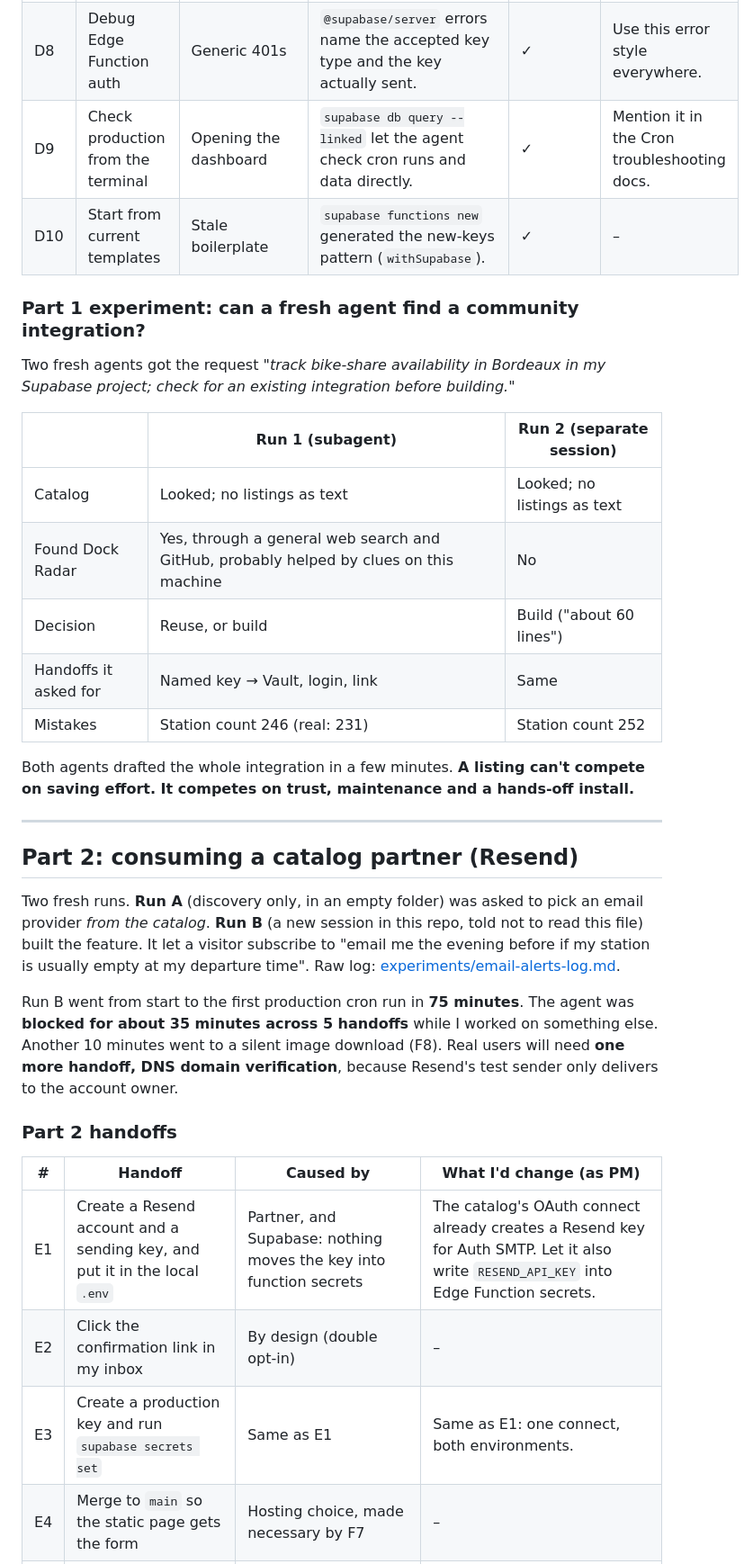
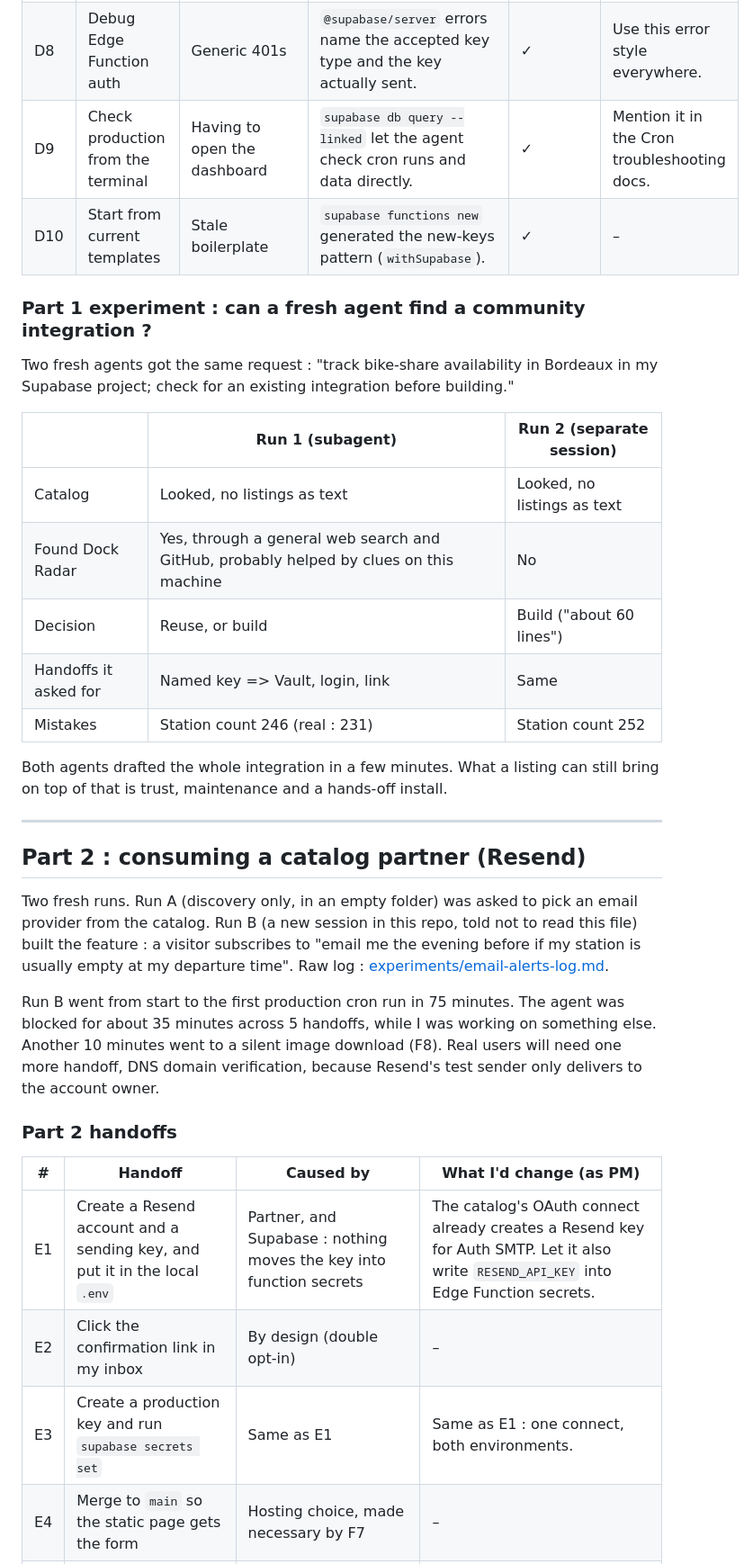
Before and after one commit to ThomasMorgana/dock-radar, a Markdown page: FRICTION_LOG.md, the part around one of its changes. Shown at 90% size. Rendered like a GitHub page.

```diff
--- a/FRICTION_LOG.md
+++ b/FRICTION_LOG.md
@@ -61,39 +52,35 @@ with about 30 minutes of my focused attention. **7 handoffs.**
 | D8 | Debug Edge Function auth | Generic 401s | `@supabase/server` errors name the accepted key type and the key actually sent. | ✓ | Use this error style everywhere. |
-| D9 | Check production from the terminal | Opening the dashboard | `supabase db query --linked` let the agent check cron runs and data directly. | ✓ | Mention it in the Cron troubleshooting docs. |
+| D9 | Check production from the terminal | Having to open the dashboard | `supabase db query --linked` let the agent check cron runs and data directly. | ✓ | Mention it in the Cron troubleshooting docs. |
 | D10 | Start from current templates | Stale boilerplate | `supabase functions new` generated the new-keys pattern (`withSupabase`). | ✓ | – |
 
-### Part 1 experiment: can a fresh agent find a community integration?
+### Part 1 experiment : can a fresh agent find a community integration ?
 
-Two fresh agents got the request *"track bike-share availability in Bordeaux in my Supabase project; check for an existing integration before building."*
+Two fresh agents got the same request : "track bike-share availability in Bordeaux in my Supabase project; check for an existing integration before building."
 
 | | Run 1 (subagent) | Run 2 (separate session) |
 |---|---|---|
-| Catalog | Looked; no listings as text | Looked; no listings as text |
+| Catalog | Looked, no listings as text | Looked, no listings as text |
 | Found Dock Radar | Yes, through a general web search and GitHub, probably helped by clues on this machine | No |
 | Decision | Reuse, or build | Build ("about 60 lines") |
-| Handoffs it asked for | Named key → Vault, login, link | Same |
-| Mistakes | Station count 246 (real: 231) | Station count 252 |
+| Handoffs it asked for | Named key => Vault, login, link | Same |
+| Mistakes | Station count 246 (real : 231) | Station count 252 |
 
-Both agents drafted the whole integration in a few minutes. **A listing can't compete on saving effort. It competes on trust, maintenance and a hands-off install.**
+Both agents drafted the whole integration in a few minutes. What a listing can still bring on top of that is trust, maintenance and a hands-off install.
 
 ---
 
-## Part 2: consuming a catalog partner (Resend)
+## Part 2 : consuming a catalog partner (Resend)
 
-Two fresh runs. **Run A** (discovery only, in an empty folder) was asked to pick an email provider *from the catalog*.
-**Run B** (a new session in this repo, told not to read this file) built the feature. It let a visitor subscribe to
-"email me the evening before if my station is usually empty at my departure time".
-Raw log: [experiments/email-alerts-log.md](experiments/email-alerts-log.md).
+Two fresh runs. Run A (discovery only, in an empty folder) was asked to pick an email provider from the catalog. Run B (a new session in this repo, told not to read this file) built the feature : a visitor subscribes to "email me the evening before if my station is usually empty at my departure time".
+Raw log : [experiments/email-alerts-log.md](experiments/email-alerts-log.md).
 
-Run B went from start to the first production cron run in **75 minutes**. The agent was **blocked for about 35 minutes across 5 handoffs**
-while I worked on something else. Another 10 minutes went to a silent image download (F8). Real users will need **one more handoff, DNS domain verification**,
-because Resend's test sender only delivers to the account owner.
+Run B went from start to the first production cron run in 75 minutes. The agent was blocked for about 35 minutes across 5 handoffs, while I was working on something else. Another 10 minutes went to a silent image download (F8). Real users will need one more handoff, DNS domain verification, because Resend's test sender only delivers to the account owner.
 
 ### Part 2 handoffs
 
 | # | Handoff | Caused by | What I'd change (as PM) |
 |---|---|---|---|
-| E1 | Create a Resend account and a sending key, and put it in the local `.env` | Partner, and Supabase: nothing moves the key into function secrets | The catalog's OAuth connect already creates a Resend key for Auth SMTP. Let it also write `RESEND_API_KEY` into Edge Function secrets. |
+| E1 | Create a Resend account and a sending key, and put it in the local `.env` | Partner, and Supabase : nothing moves the key into function secrets | The catalog's OAuth connect already creates a Resend key for Auth SMTP. Let it also write `RESEND_API_KEY` into Edge Function secrets. |
 | E2 | Click the confirmation link in my inbox | By design (double opt-in) | – |
-| E3 | Create a production key and run `supabase secrets set` | Same as E1 | Same as E1: one connect, both environments. |
+| E3 | Create a production key and run `supabase secrets set` | Same as E1 | Same as E1 : one connect, both environments. |
 | E4 | Merge to `main` so the static page gets the form | Hosting choice, made necessary by F7 | – |
```
Also changed, not shown: other parts of FRICTION_LOG.md (+46 -61 lines).
